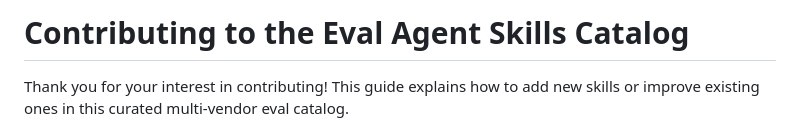
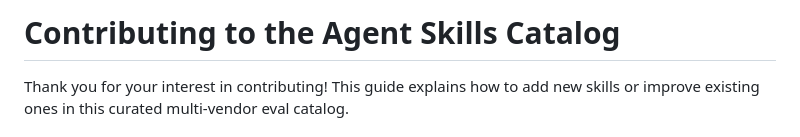
Before and after one commit to gyanesh-m/skills, a Markdown page: CONTRIBUTING.md, the part around the change. GitHub-like rendering.

```diff
--- a/CONTRIBUTING.md
+++ b/CONTRIBUTING.md
@@ -1,4 +1,4 @@
-# Contributing to the Eval Agent Skills Catalog
+# Contributing to the Agent Skills Catalog
 
 Thank you for your interest in contributing! This guide explains how to add new skills or improve existing ones in this curated multi-vendor eval catalog.
 
```
